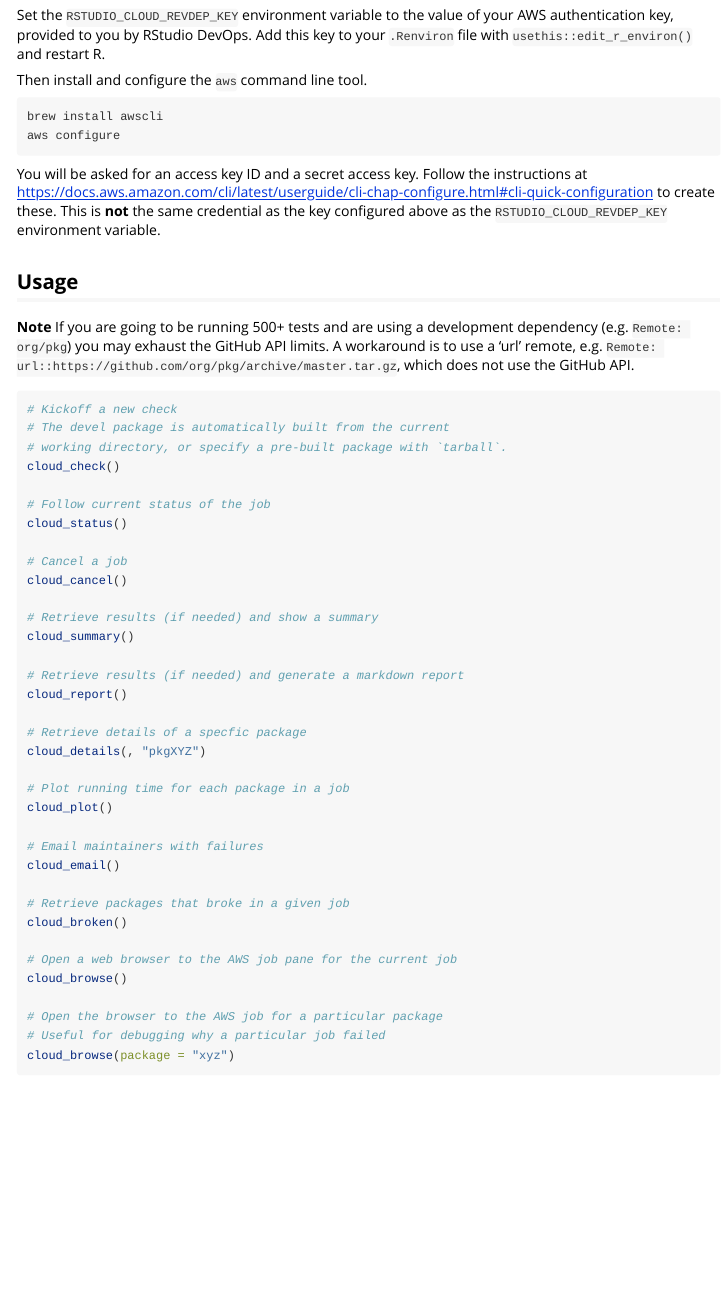
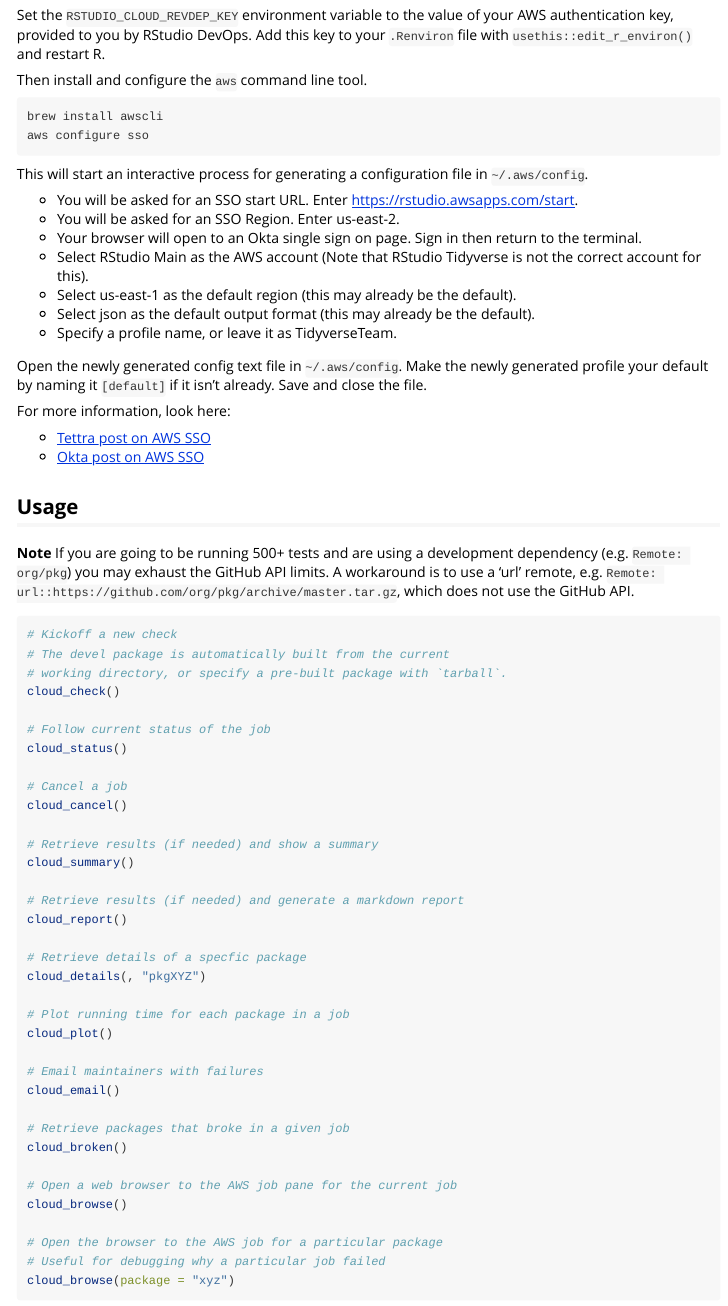
Before and after one commit to r-lib/revdepcheck, an R Markdown document (vignettes/cloud.Rmd): the page in a window 1100 px wide, from 360 px down. Rendered offline with R 4.5, knitr and Pandoc, with nearby package versions.

Commit message:
Update AWS configuration guide to use SSO

````diff
--- a/vignettes/cloud.Rmd
+++ b/vignettes/cloud.Rmd
@@ -32,9 +32,25 @@ Then install and configure the `aws` command line tool.
 
 ```shell
 brew install awscli
-aws configure
+aws configure sso
 ```
-You will be asked for an access key ID and a secret access key. Follow the instructions at https://docs.aws.amazon.com/cli/latest/userguide/cli-chap-configure.html#cli-quick-configuration to create these. This is **not** the same credential as the key configured above as the `RSTUDIO_CLOUD_REVDEP_KEY` environment variable.
+
+This will start an interactive process for generating a configuration file in `~/.aws/config`.
+
+- You will be asked for an SSO start URL. Enter https://rstudio.awsapps.com/start.
+- You will be asked for an SSO Region. Enter us-east-2.
+- Your browser will open to an Okta single sign on page. Sign in then return to the terminal.
+- Select RStudio Main as the AWS account (Note that RStudio Tidyverse is not the correct account for this).
+- Select us-east-1 as the default region (this may already be the default).
+- Select json as the default output format (this may already be the default).
+- Specify a profile name, or leave it as TidyverseTeam.
+
+Open the newly generated config text file in `~/.aws/config`. Make the newly generated profile your default by naming it `[default]` if it isn't already. Save and close the file.
+
+For more information, look here:
+
+- [Tettra post on AWS SSO](https://app.tettra.co/teams/rstudio/pages/aws-single-sign-on#header-ek8lr-interactive-setup)
+- [Okta post on AWS SSO](https://www.okta.com/blog/2020/05/how-okta-aws-sso-simplifies-admin-and-adds-cli-support/)
 
 ## Usage
 
````
